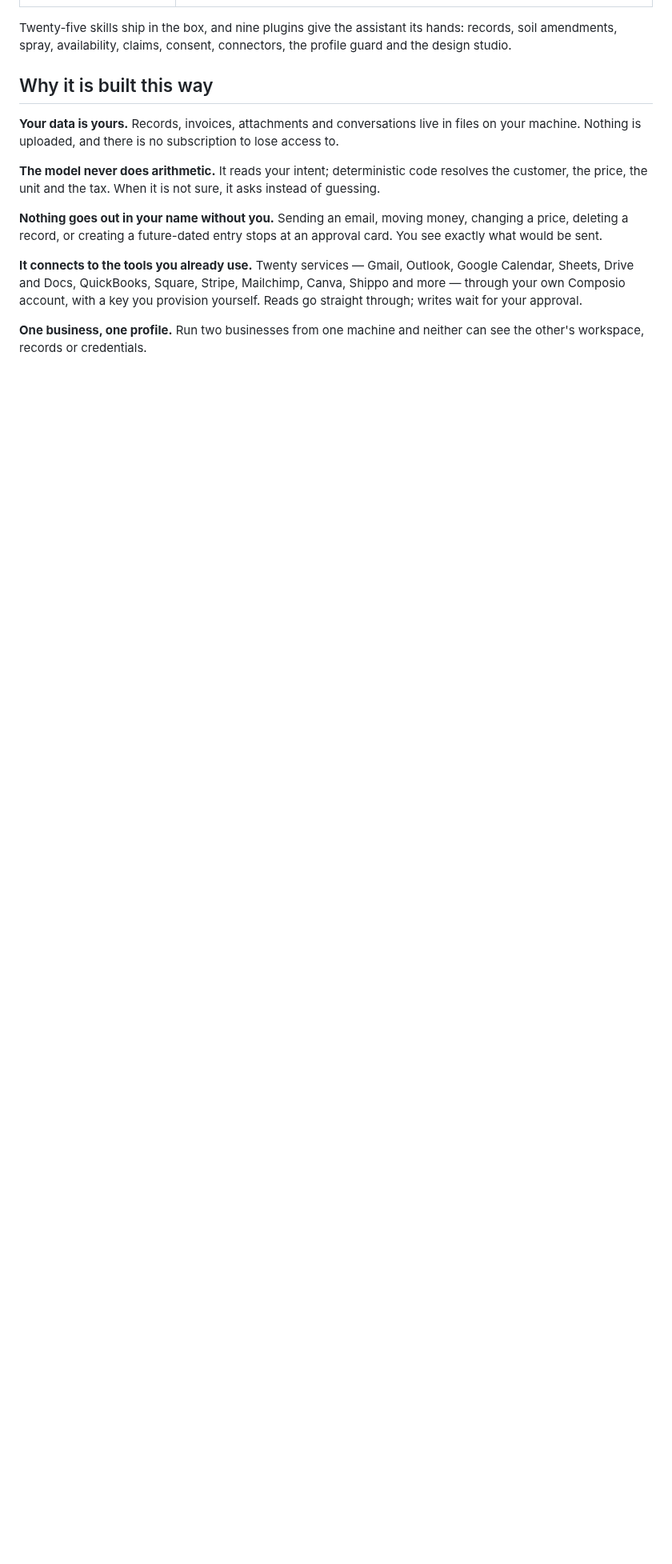
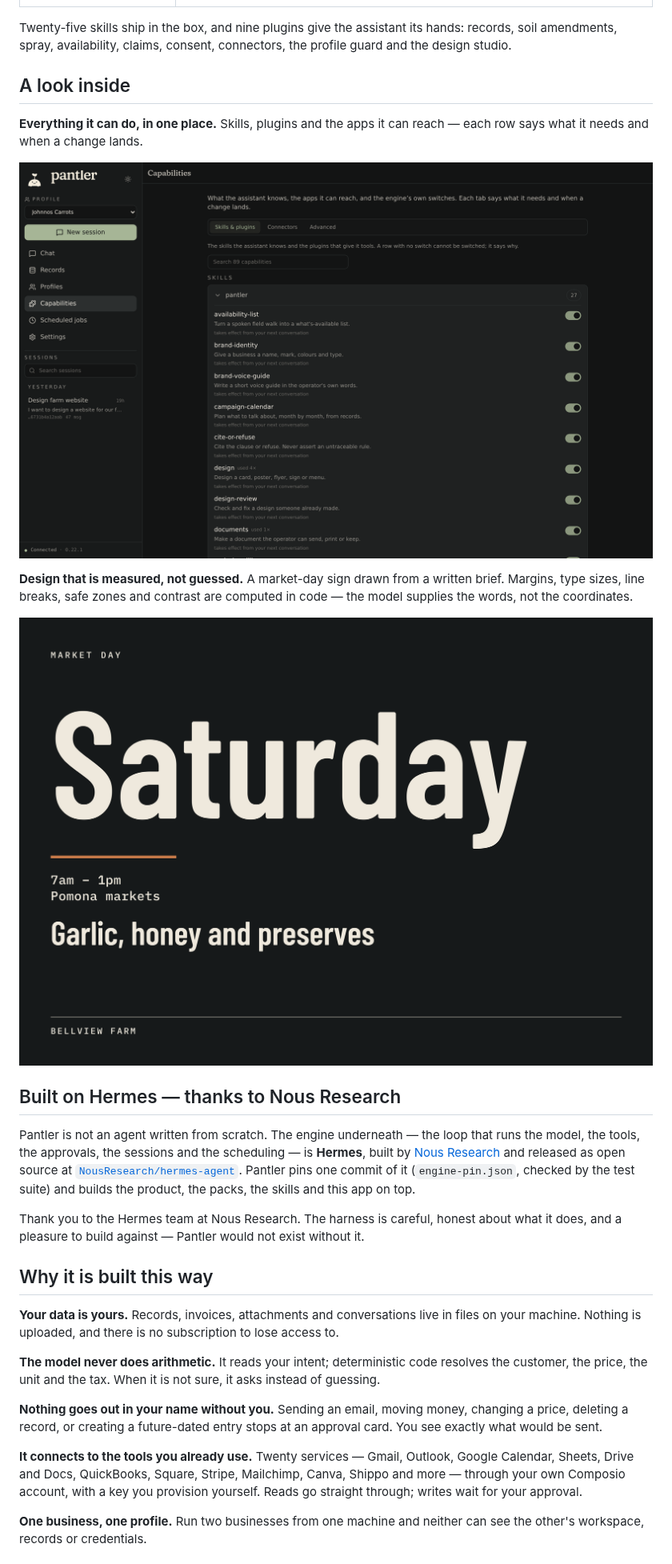
Before and after one commit to RegeneratusLabs/pantler-agent, a Markdown page: README.md, the part around one of its changes. Shown at 80% size. Drawn GitHub-style; pictures changed too: media/capabilities.png (added), media/market-day-sign.png (added); blank space fills up the shorter version.

```diff
--- a/README.md
+++ b/README.md
@@ -29,6 +41,31 @@ middle: the only thing that leaves your computer is the model call you configure
 Twenty-five skills ship in the box, and nine plugins give the assistant its hands: records, soil
 amendments, spray, availability, claims, consent, connectors, the profile guard and the design
 studio.
+
+## A look inside
+
+**Everything it can do, in one place.** Skills, plugins and the apps it can reach — each row says
+what it needs and when a change lands.
+
+![The Capabilities screen: skills and plugins with switches, and the Connectors tab beside them](media/capabilities.png)
+
+**Design that is measured, not guessed.** A market-day sign drawn from a written brief. Margins,
+type sizes, line breaks, safe zones and contrast are computed in code — the model supplies the
+words, not the coordinates.
+
+![A market-day sign in ink and cream, with the day, the hours, the produce and the farm's name](media/market-day-sign.png)
+
+## Built on Hermes — thanks to Nous Research
+
+Pantler is not an agent written from scratch. The engine underneath — the loop that runs the
+model, the tools, the approvals, the sessions and the scheduling — is **Hermes**, built by
+[Nous Research](https://nousresearch.com) and released as open source at
+[`NousResearch/hermes-agent`](https://github.com/NousResearch/hermes-agent). Pantler pins one
+commit of it (`engine-pin.json`, checked by the test suite) and builds the product, the packs, the
+skills and this app on top.
+
+Thank you to the Hermes team at Nous Research. The harness is careful, honest about what it does,
+and a pleasure to build against — Pantler would not exist without it.
 
 ## Why it is built this way
 
```
Also changed, not shown: other parts of README.md (+15 -3 lines), CONTRIBUTING.md (+3 -0 lines), media/chat.png (added), 2 other files.
